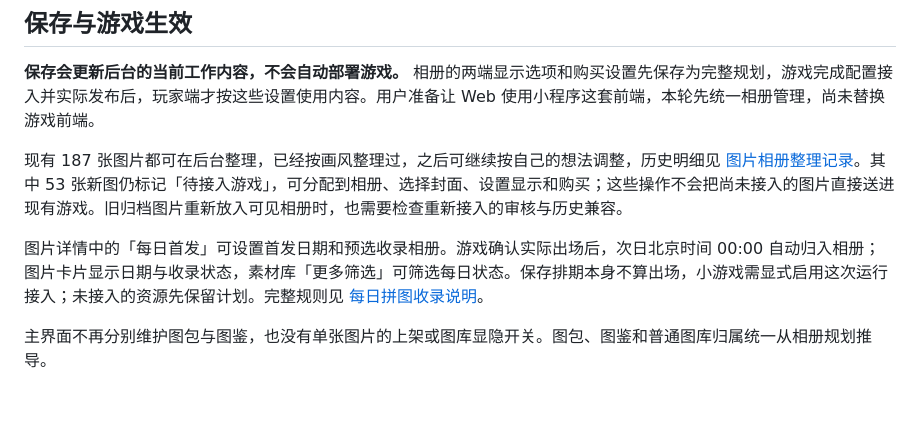
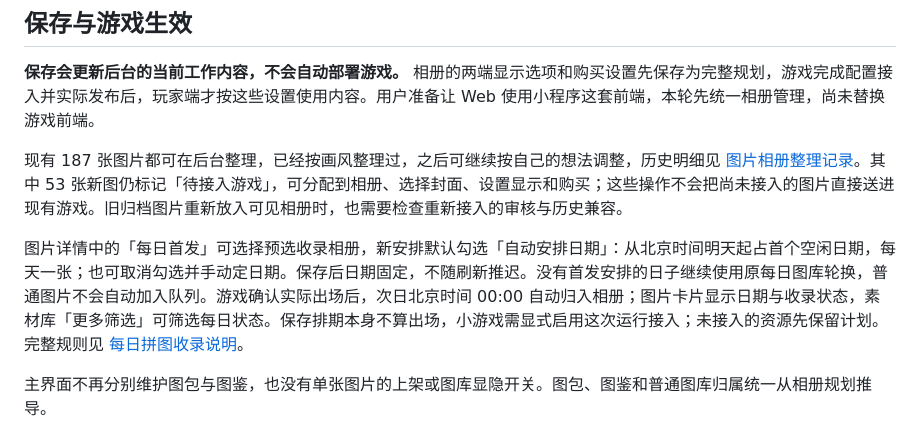
Before and after one commit to liumi6042-cpu/PinTu, a Markdown page: README.md, the part around the change. Rendered like a GitHub page; blank space fills up the shorter version.

```diff
--- a/README.md
+++ b/README.md
@@ -39,7 +39,7 @@
 
 现有 187 张图片都可在后台整理，已经按画风整理过，之后可继续按自己的想法调整，历史明细见 [图片相册整理记录](docs/2026-10-12-图片相册整理.md)。其中 53 张新图仍标记「待接入游戏」，可分配到相册、选择封面、设置显示和购买；这些操作不会把尚未接入的图片直接送进现有游戏。旧归档图片重新放入可见相册时，也需要检查重新接入的审核与历史兼容。
 
-图片详情中的「每日首发」可设置首发日期和预选收录相册。游戏确认实际出场后，次日北京时间 00:00 自动归入相册；图片卡片显示日期与收录状态，素材库「更多筛选」可筛选每日状态。保存排期本身不算出场，小游戏需显式启用这次运行接入；未接入的资源先保留计划。完整规则见 [每日拼图收录说明](docs/2026-10-12-每日拼图收录方案.md)。
+图片详情中的「每日首发」可选择预选收录相册，新安排默认勾选「自动安排日期」：从北京时间明天起占首个空闲日期，每天一张；也可取消勾选并手动定日期。保存后日期固定，不随刷新推迟。没有首发安排的日子继续使用原每日图库轮换，普通图片不会自动加入队列。游戏确认实际出场后，次日北京时间 00:00 自动归入相册；图片卡片显示日期与收录状态，素材库「更多筛选」可筛选每日状态。保存排期本身不算出场，小游戏需显式启用这次运行接入；未接入的资源先保留计划。完整规则见 [每日拼图收录说明](docs/2026-10-12-每日拼图收录方案.md)。
 
 主界面不再分别维护图包与图鉴，也没有单张图片的上架或图库显隐开关。图包、图鉴和普通图库归属统一从相册规划推导。
 
```
Also changed, not shown: docs/2026-10-12-每日拼图收录方案.md (+11 -2 lines), docs/2026-10-12-每日自动日期预览.png (added), 7 other files.
